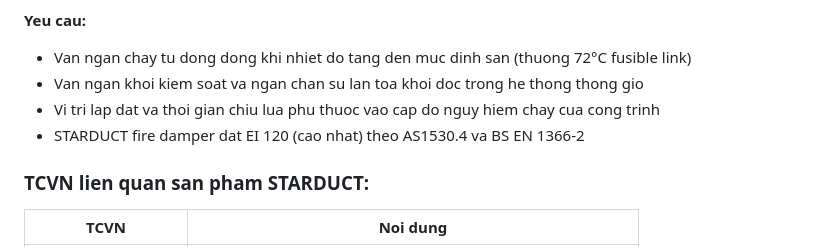
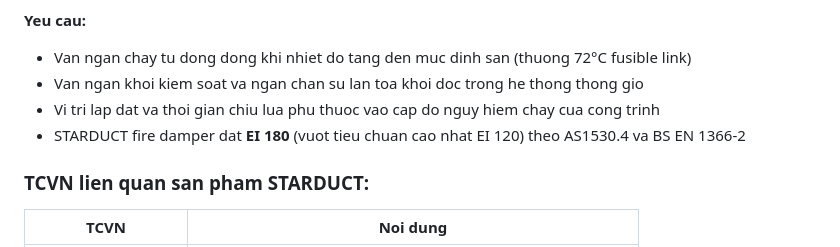
Before and after one commit to dhk1805-creator/lena-ceo-agent, a Markdown page: memory/hvac-knowledge.md, the part around the change. Drawn GitHub-style.

Commit message:
fix: STARDUCT fire damper is EI 180, not EI 120
STARDUCT fire dampers exceed the highest standard EI 120,
achieving EI 180 (3 hours fire resistance) per AS1530.4 and BS EN 1366-2.

Co-Authored-By: Claude Opus 4.6 <noreply@anthropic.com>

```diff
--- a/memory/hvac-knowledge.md
+++ b/memory/hvac-knowledge.md
@@ -208,7 +208,7 @@
 - Van ngan chay tu dong dong khi nhiet do tang den muc dinh san (thuong 72°C fusible link)
 - Van ngan khoi kiem soat va ngan chan su lan toa khoi doc trong he thong thong gio
 - Vi tri lap dat va thoi gian chiu lua phu thuoc vao cap do nguy hiem chay cua cong trinh
-- STARDUCT fire damper dat EI 120 (cao nhat) theo AS1530.4 va BS EN 1366-2
+- STARDUCT fire damper dat **EI 180** (vuot tieu chuan cao nhat EI 120) theo AS1530.4 va BS EN 1366-2
 
 ### TCVN lien quan san pham STARDUCT:
 | TCVN | Noi dung |
```
